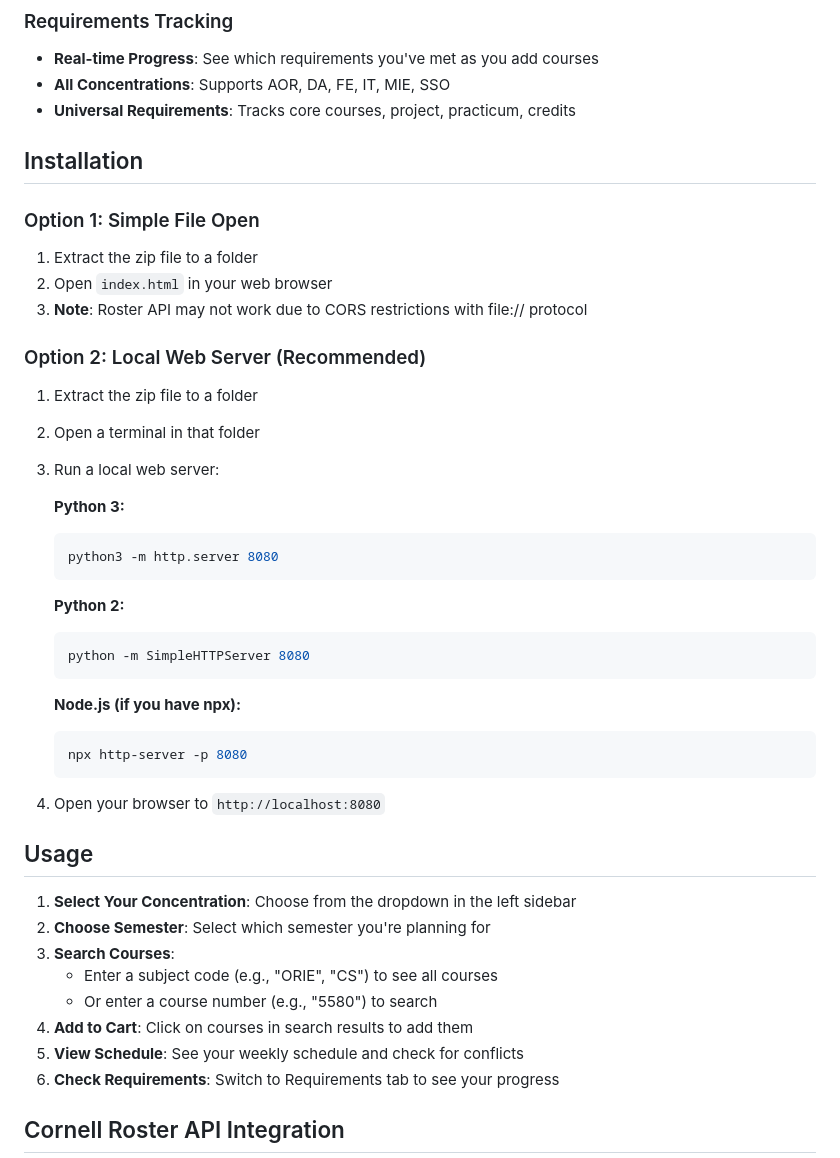
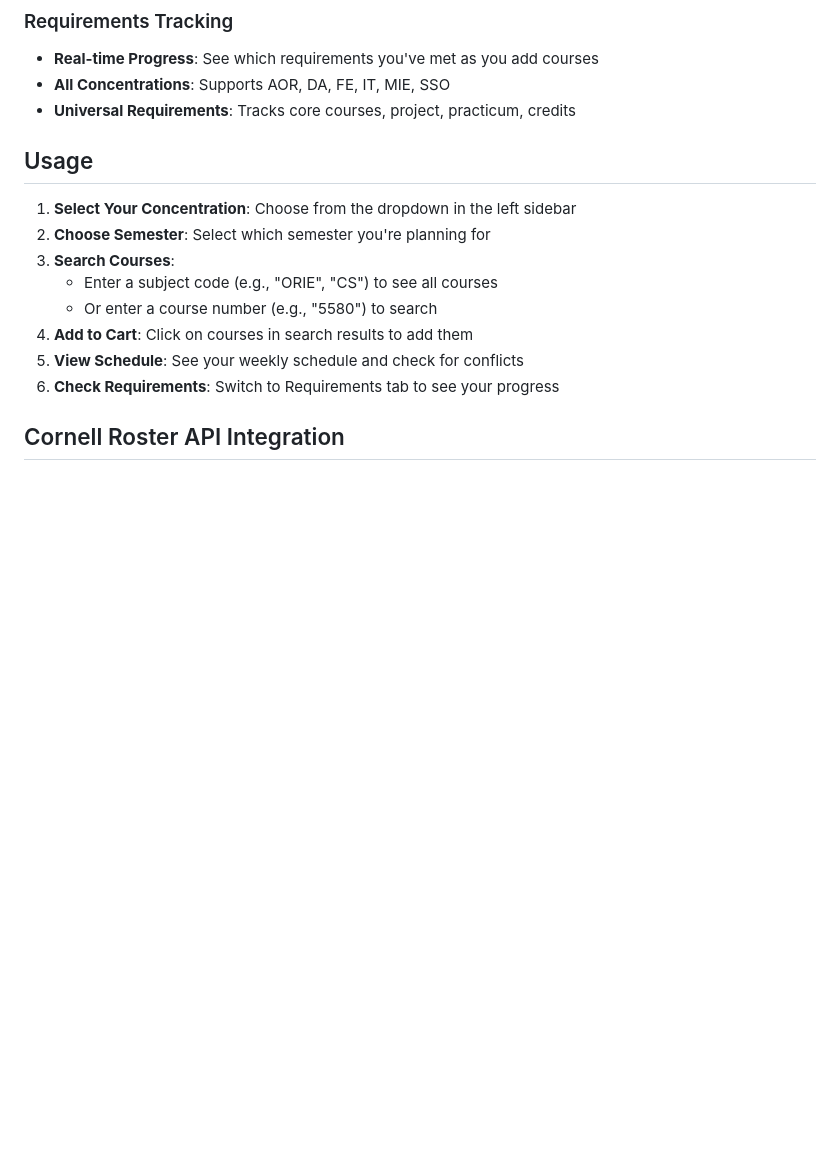
Before and after one commit to onnolee/ORIEMengStudyPlanTest, a Markdown page: README.md, the part around the change. GitHub-like rendering; blank space fills up the shorter version.

````diff
--- a/README.md
+++ b/README.md
@@ -18,35 +18,6 @@ A web application that integrates with Cornell's Class Roster API to help studen
 - **Real-time Progress**: See which requirements you've met as you add courses
 - **All Concentrations**: Supports AOR, DA, FE, IT, MIE, SSO
 - **Universal Requirements**: Tracks core courses, project, practicum, credits
-
-## Installation
-
-### Option 1: Simple File Open
-1. Extract the zip file to a folder
-2. Open `index.html` in your web browser
-3. **Note**: Roster API may not work due to CORS restrictions with file:// protocol
-
-### Option 2: Local Web Server (Recommended)
-1. Extract the zip file to a folder
-2. Open a terminal in that folder
-3. Run a local web server:
-
-   **Python 3:**
-   ```bash
-   python3 -m http.server 8080
-   ```
-
-   **Python 2:**
-   ```bash
-   python -m SimpleHTTPServer 8080
-   ```
-
-   **Node.js (if you have npx):**
-   ```bash
-   npx http-server -p 8080
-   ```
-
-4. Open your browser to `http://localhost:8080`
 
 ## Usage
 
````
